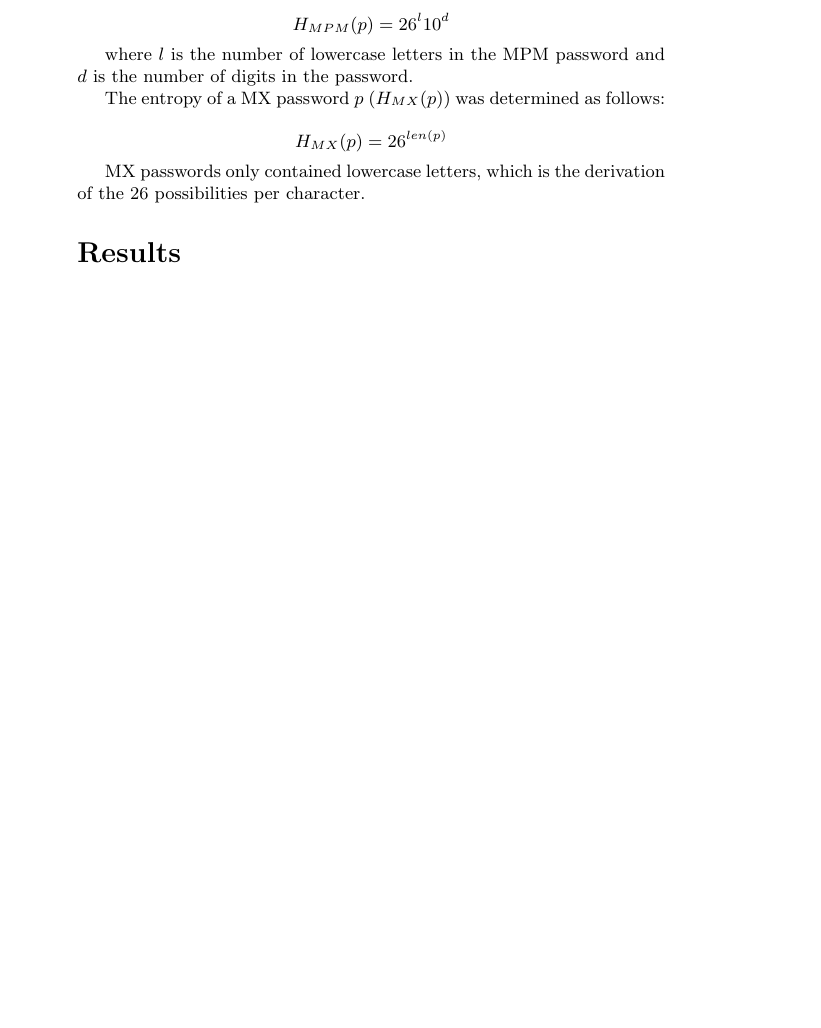
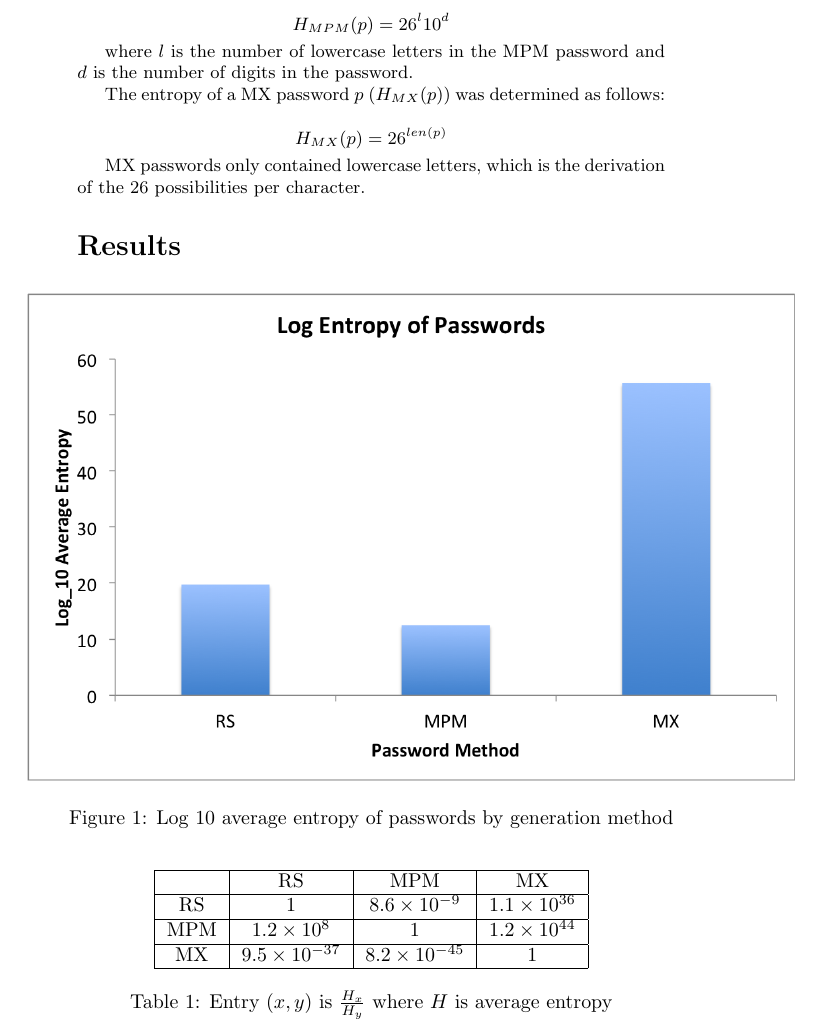
Before and after one commit to pbraunstein/comp116-pbraunstein, a LaTeX document (finalproject/Better_Passwords.tex): part of page 6 of 6 before the commit and part of page 6 of 7 after it, cut so that both start at the same text, the shorter picture padded with empty space. Compiled offline with pdfLaTeX.

Commit message:
First figure and table

```diff
--- a/finalproject/Better_Passwords.tex
+++ b/finalproject/Better_Passwords.tex
@@ -3,6 +3,7 @@
 \usepackage{cite}
 \usepackage{hyperref}
 \usepackage{graphicx}
+\usepackage{siunitx}
 \newcommand{\hl}[1]
 {\colorbox{yellow}{#1}}
 \title{Making Secure Easy-to-Remember Passwords}
@@ -107,6 +108,28 @@ MX passwords only contained lowercase letters, which is the derivation of the 26
 
 
 \section*{Results}
+\begin{figure}[h]
+\centering
+\includegraphics[scale=0.7]{entropy.png}
+\caption{Log 10 average entropy of passwords by generation method}
+\end{figure}
+
+\begin{table}[h]
+\centering
+\begin{tabular}{|c|c|c|c|}
+\hline
+& RS & MPM & MX \\
+\hline
+RS & 1 & \num{8.6e-9} & \num{1.1e36} \\
+\hline
+MPM & \num{1.2e8} & 1 & \num{1.2e44}\\
+\hline
+MX & \num{9.5e-37}& \num{8.2e-45}& 1 \\
+\hline
+\end{tabular}
+\caption{Entry $(x,y)$ is $\frac{H_x}{H_y}$ where $H$ is average entropy}
+\end{table}
+
 
 \section*{Applications}
 
```
Also changed, not shown: finalproject/Better_Passwords.pdf, finalproject/entropy.png (added), 1 other file.
